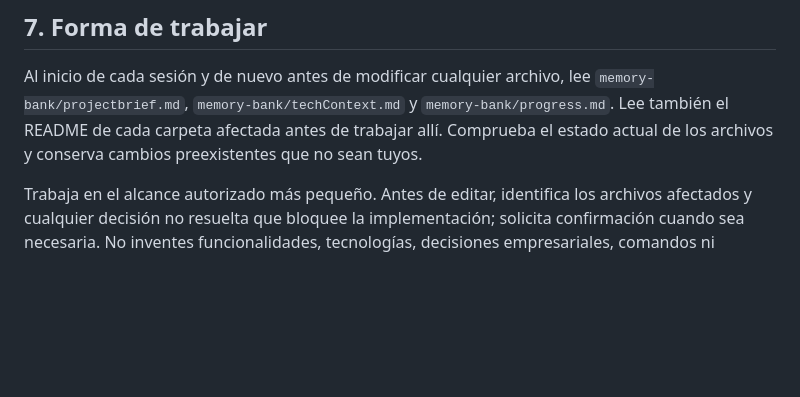
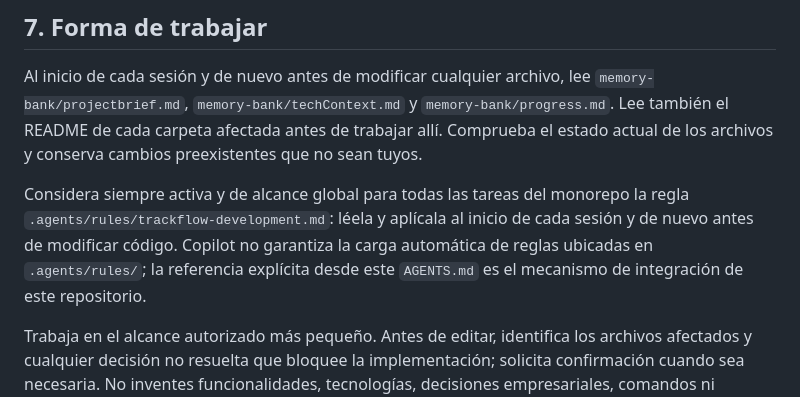
Before and after one commit to 4GeeksAcademy/aie-molic-gv-company-project, a Markdown page: AGENTS.md, the part around the change. GitHub-like rendering; blank space fills up the shorter version.

Commit message:
chore: configure TrackFlow agent development rules

```diff
--- a/AGENTS.md
+++ b/AGENTS.md
@@ -62,6 +62,8 @@ Antes de ejecutar un comando de un componente, comprueba su README y sus archivo
 
 Al inicio de cada sesión y de nuevo antes de modificar cualquier archivo, lee `memory-bank/projectbrief.md`, `memory-bank/techContext.md` y `memory-bank/progress.md`. Lee también el README de cada carpeta afectada antes de trabajar allí. Comprueba el estado actual de los archivos y conserva cambios preexistentes que no sean tuyos.
 
+Considera siempre activa y de alcance global para todas las tareas del monorepo la regla `.agents/rules/trackflow-development.md`: léela y aplícala al inicio de cada sesión y de nuevo antes de modificar código. Copilot no garantiza la carga automática de reglas ubicadas en `.agents/rules/`; la referencia explícita desde este `AGENTS.md` es el mecanismo de integración de este repositorio.
+
 Trabaja en el alcance autorizado más pequeño. Antes de editar, identifica los archivos afectados y cualquier decisión no resuelta que bloquee la implementación; solicita confirmación cuando sea necesaria. No inventes funcionalidades, tecnologías, decisiones empresariales, comandos ni resultados de pruebas. No amplíes el alcance de una tarea sin autorización.
 
 Actualiza el documento correspondiente del Memory Bank cuando cambie, con evidencia verificable, el alcance o una decisión (`projectbrief.md`), la estructura o una decisión técnica (`techContext.md`), o el estado, avance y tareas pendientes (`progress.md`). Registra las decisiones como confirmadas solo después de su aprobación; conserva las cuestiones no resueltas como pendientes. No modifiques `CONTEXT.md` ni `company-choice.md` para resolver contradicciones sin autorización.
```
Also changed, not shown: .agents/rules/trackflow-development.md (added, +43 -0 lines).
